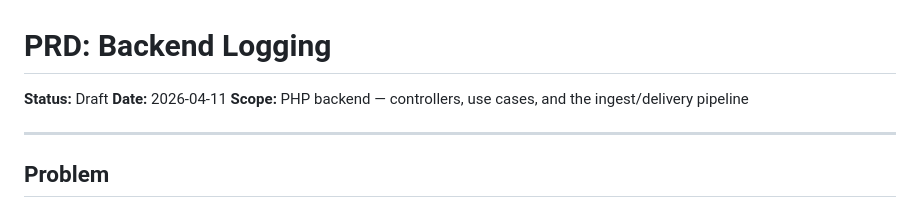
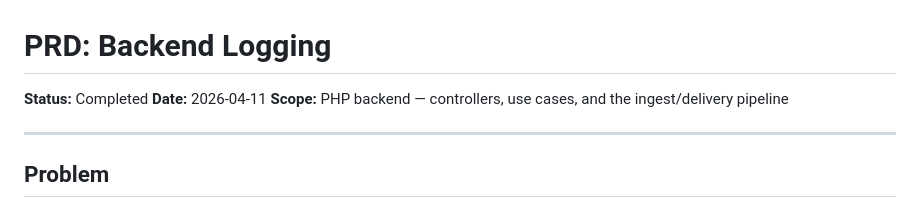
Before and after one commit to dorianneto/webhookapp, a Markdown page: .claude/prd/backend-logging.md, the part around the change. Rendered like a GitHub page.

Commit message:
backend logging PRD completed

```diff
--- a/.claude/prd/backend-logging.md
+++ b/.claude/prd/backend-logging.md
@@ -1,6 +1,6 @@
 # PRD: Backend Logging
 
-**Status:** Draft
+**Status:** Completed
 **Date:** 2026-04-11
 **Scope:** PHP backend — controllers, use cases, and the ingest/delivery pipeline
 
```
